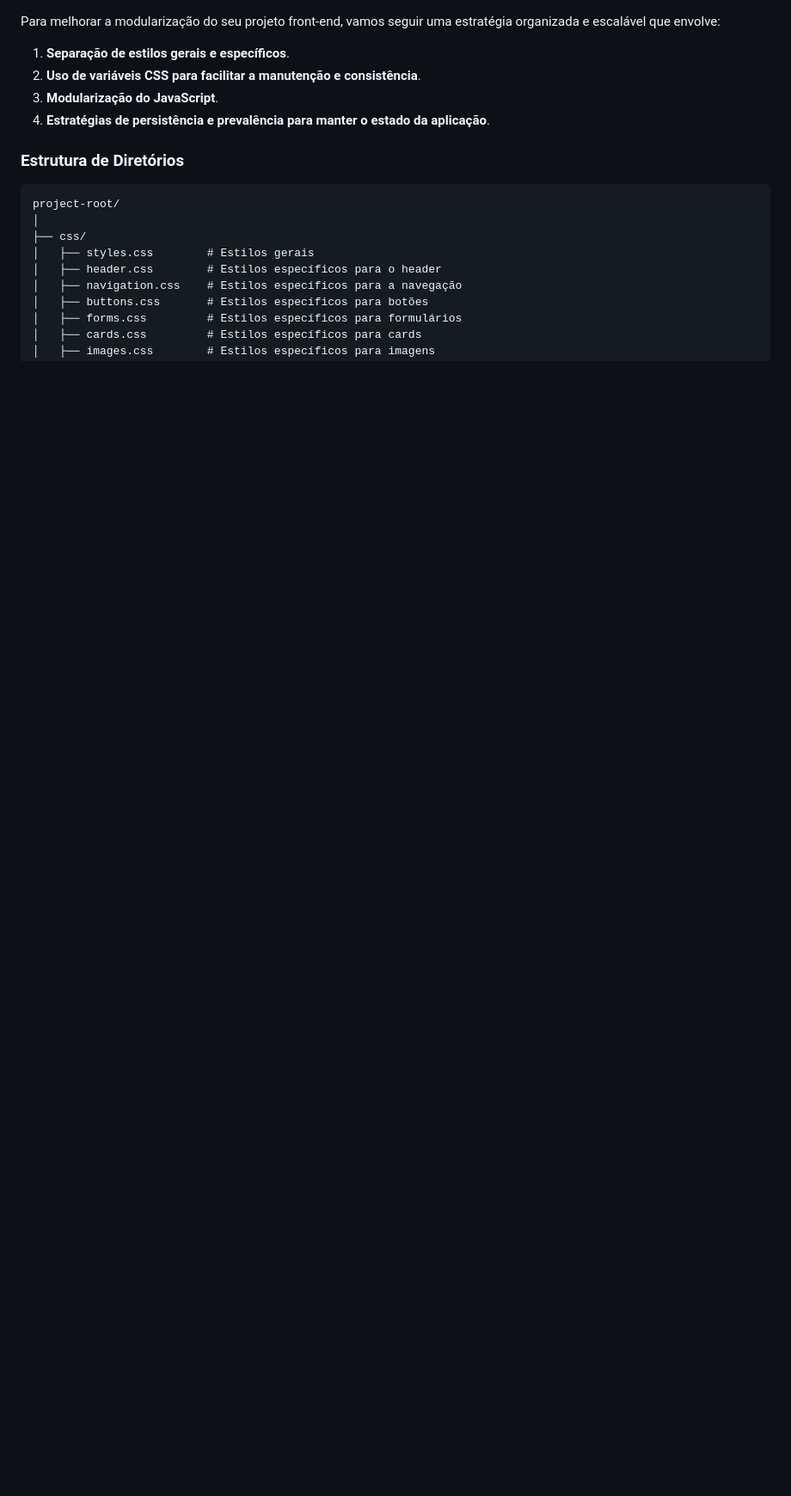
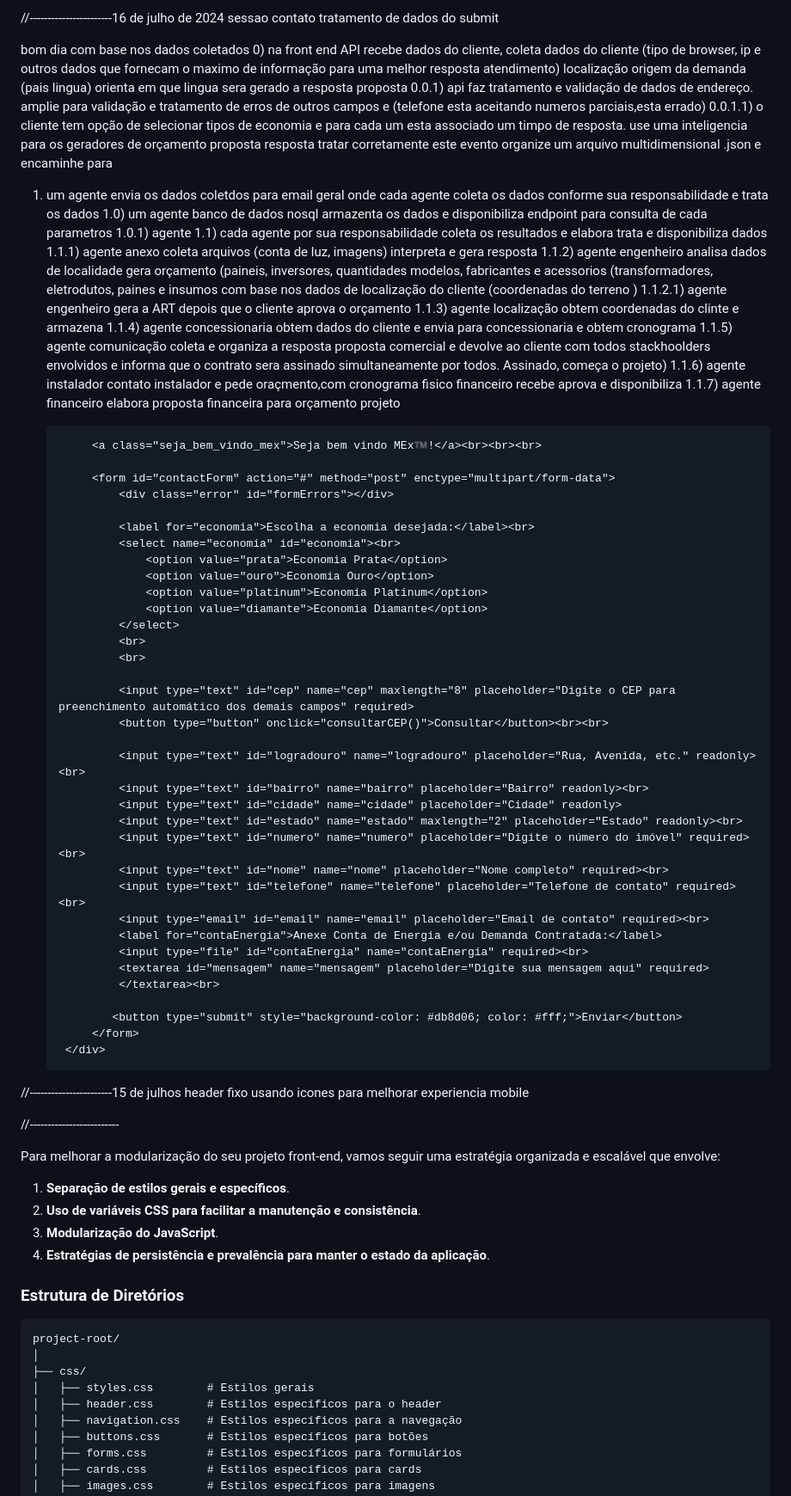
Before and after one commit to scoobiii/mex, a Markdown page: Docs/README.md, the part around the change. Shown: that part at 86% size. Rendered like a GitHub page; blank space fills up the shorter version.

Commit message:
Update README.md
atualização da sessão contato
vide DOCS

```diff
--- a/Docs/README.md
+++ b/Docs/README.md
@@ -1,3 +1,72 @@
+
+//-----------------------16 de julho de 2024 sessao contato tratamento de dados do submit
+
+bom dia
+com base nos dados coletados
+0) na front end API recebe dados do cliente, coleta dados do cliente (tipo de browser, ip e outros dados que fornecam o maximo de informação para uma melhor resposta atendimento) localização origem da demanda (pais lingua) orienta em que lingua sera gerado a resposta proposta
+0.0.1) api faz tratamento e validação de dados de endereço. amplie para validação e tratamento de erros de outros campos e (telefone esta aceitando numeros parciais,esta errado)
+0.0.1.1) o cliente tem opção de selecionar tipos de economia e para cada um esta associado um timpo de resposta. use uma inteligencia para os geradores de orçamento proposta resposta tratar corretamente este evento
+organize um arquivo multidimensional .json e encaminhe para
+1) um agente envia os dados coletdos para email geral onde cada agente coleta os dados conforme sua responsabilidade e trata os dados
+1.0) um agente banco de dados nosql armazenta os dados e disponibiliza endpoint para consulta de cada parametros
+   1.0.1) agente
+1.1) cada agente por sua responsabilidade coleta os resultados e elabora trata e disponibiliza dados
+1.1.1) agente anexo coleta arquivos (conta de luz, imagens) interpreta e gera resposta
+1.1.2) agente engenheiro analisa dados de localidade gera orçamento (paineis, inversores, quantidades modelos, fabricantes e acessorios (transformadores, eletrodutos, paines e insumos com base nos dados de localização do cliente (coordenadas do terreno )
+   1.1.2.1) agente engenheiro gera a ART depois que o cliente aprova o orçamento
+1.1.3) agente localização obtem coordenadas do clinte e armazena
+1.1.4) agente concessionaria obtem dados do cliente e envia para concessionaria e obtem cronograma
+1.1.5) agente comunicação coleta e organiza a resposta proposta comercial e devolve ao cliente com todos stackhoolders envolvidos e informa que o contrato sera assinado simultaneamente por todos. Assinado, começa o projeto)
+   1.1.6) agente instalador contato instalador e pede oraçmento,com cronograma fisico financeiro recebe aprova e disponibiliza
+   1.1.7) agente financeiro elabora proposta financeira para  orçamento projeto
+
+
+
+     <section id="contato" class="contact">
+        <div class="container">
+
+            <a class="seja_bem_vindo_mex">Seja bem vindo MEx™️!</a><br><br><br>
+
+            <form id="contactForm" action="#" method="post" enctype="multipart/form-data">
+                <div class="error" id="formErrors"></div>
+
+                <label for="economia">Escolha a economia desejada:</label><br>
+                <select name="economia" id="economia"><br>
+                    <option value="prata">Economia Prata</option>
+                    <option value="ouro">Economia Ouro</option>
+                    <option value="platinum">Economia Platinum</option>
+                    <option value="diamante">Economia Diamante</option>
+                </select>
+                <br>
+                <br>
+
+                <input type="text" id="cep" name="cep" maxlength="8" placeholder="Digite o CEP para preenchimento automático dos demais campos" required>
+                <button type="button" onclick="consultarCEP()">Consultar</button><br><br>
+
+                <input type="text" id="logradouro" name="logradouro" placeholder="Rua, Avenida, etc." readonly><br>
+                <input type="text" id="bairro" name="bairro" placeholder="Bairro" readonly><br>
+                <input type="text" id="cidade" name="cidade" placeholder="Cidade" readonly>
+                <input type="text" id="estado" name="estado" maxlength="2" placeholder="Estado" readonly><br>
+                <input type="text" id="numero" name="numero" placeholder="Digite o número do imóvel" required><br>
+                <input type="text" id="nome" name="nome" placeholder="Nome completo" required><br>
+                <input type="text" id="telefone" name="telefone" placeholder="Telefone de contato" required><br>
+                <input type="email" id="email" name="email" placeholder="Email de contato" required><br>
+                <label for="contaEnergia">Anexe Conta de Energia e/ou Demanda Contratada:</label>
+                <input type="file" id="contaEnergia" name="contaEnergia" required><br>
+                <textarea id="mensagem" name="mensagem" placeholder="Digite sua mensagem aqui" required>
+                </textarea><br>
+
+               <button type="submit" style="background-color: #db8d06; color: #fff;">Enviar</button>
+            </form>
+        </div>
+
+    </section>
+
+//-----------------------15 de julhos header fixo usando icones para melhorar experiencia mobile
+
+
+//-------------------------
+
 Para melhorar a modularização do seu projeto front-end, vamos seguir uma estratégia organizada e escalável que envolve:
 
 1. **Separação de estilos gerais e específicos**.
```
